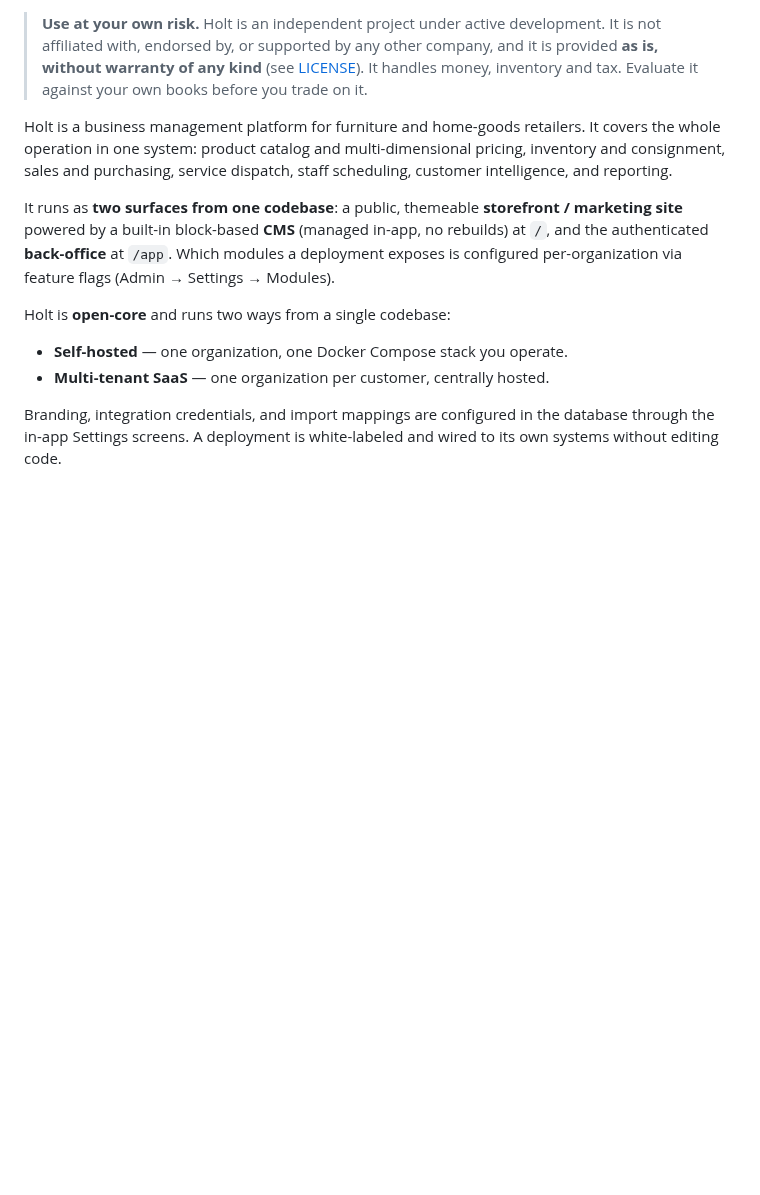
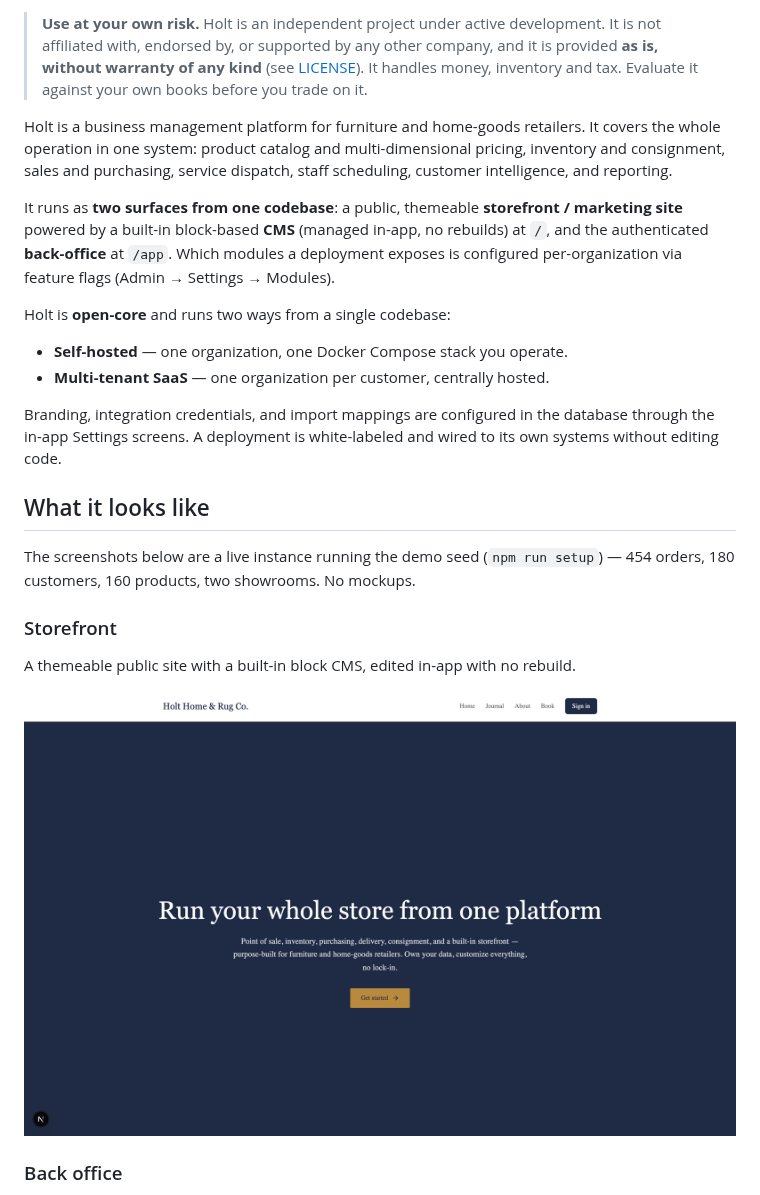
Before and after one commit to goetchstone/holt, a Markdown page: README.md, the part around one of its changes. Rendered like a GitHub page; pictures changed too: docs/images/storefront.png (added); blank space fills up the shorter version.

```diff
--- a/README.md
+++ b/README.md
@@ -25,3 +25,17 @@ Holt is **open-core** and runs two ways from a single codebase:
 Branding, integration credentials, and import mappings are configured in the
 database through the in-app Settings screens. A deployment is white-labeled and
 wired to its own systems without editing code.
+
+## What it looks like
+
+The screenshots below are a live instance running the demo seed (`npm run setup`)
+— 454 orders, 180 customers, 160 products, two showrooms. No mockups.
+
+### Storefront
+
+A themeable public site with a built-in block CMS, edited in-app with no rebuild.
+
+![Holt storefront](docs/images/storefront.png)
+
+### Back office
+
```
Also changed, not shown: other parts of README.md (+12 -0 lines), docs/images/reports.png (added), docs/images/sales-orders.png (added).
